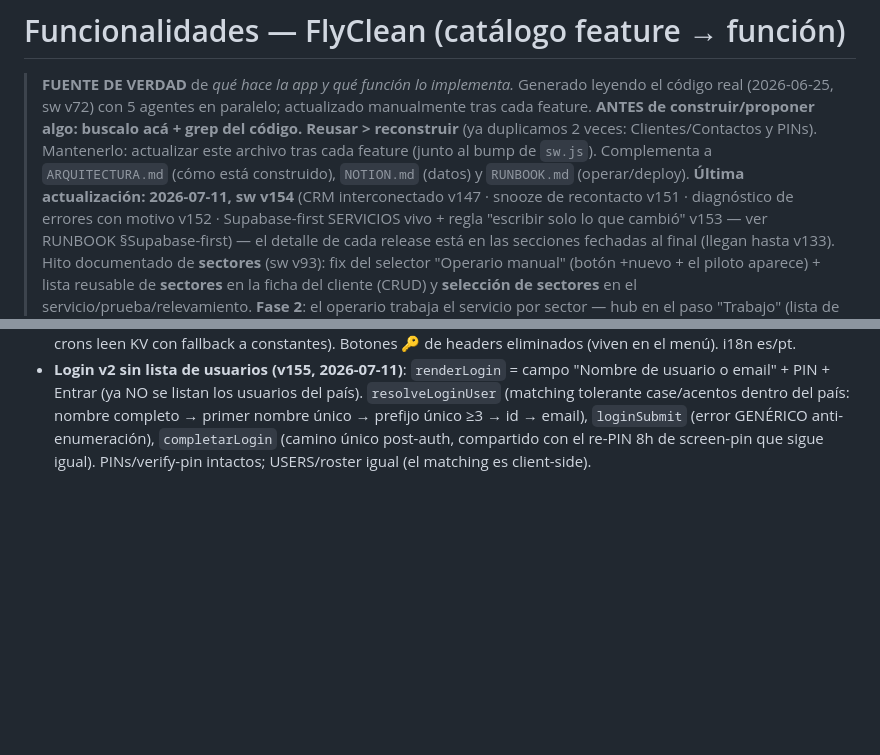
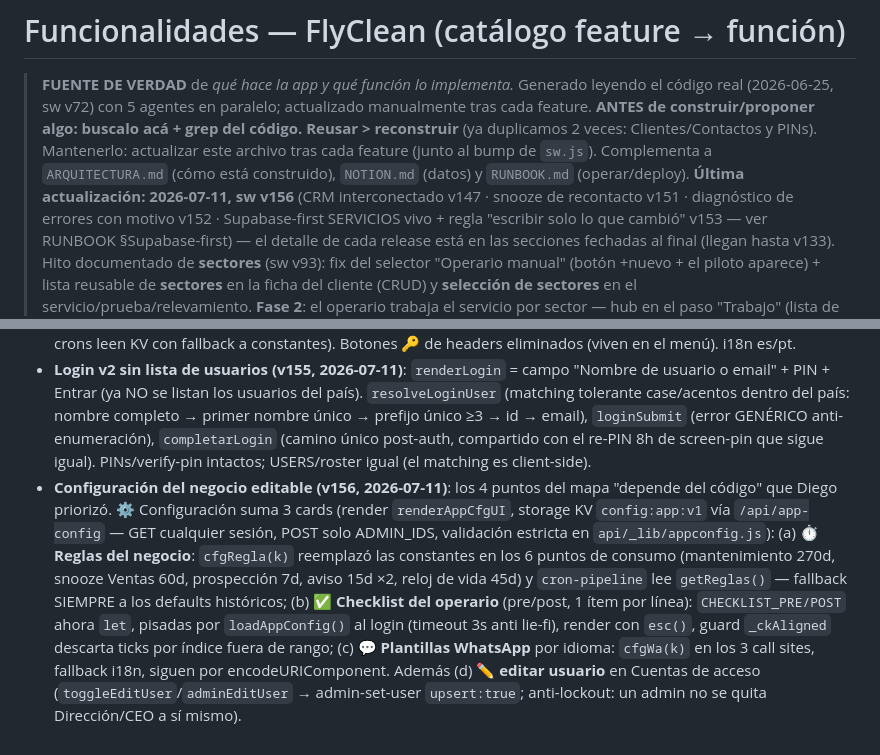
Before and after one commit to flycleanuy-dev/flyclean-app, a Markdown page: docs/FUNCIONALIDADES.md, 2 parts joined by grey strips. Drawn GitHub-style; blank space fills up the shorter version.

Commit message:
docs: configuración del negocio editable (FUNCIONALIDADES v156 + RUNBOOK)
Co-Authored-By: Claude Fable 5 <noreply@anthropic.com>

```diff
--- a/docs/FUNCIONALIDADES.md
+++ b/docs/FUNCIONALIDADES.md
@@ -5,7 +5,7 @@
 > **ANTES de construir/proponer algo: buscalo acá + grep del código. Reusar > reconstruir** (ya
 > duplicamos 2 veces: Clientes/Contactos y PINs). Mantenerlo: actualizar este archivo tras cada feature
 > (junto al bump de `sw.js`). Complementa a `ARQUITECTURA.md` (cómo está construido), `NOTION.md`
-> (datos) y `RUNBOOK.md` (operar/deploy). **Última actualización: 2026-07-11, sw v154** (CRM interconectado
+> (datos) y `RUNBOOK.md` (operar/deploy). **Última actualización: 2026-07-11, sw v156** (CRM interconectado
 > v147 · snooze de recontacto v151 · diagnóstico de errores con motivo v152 · Supabase-first SERVICIOS vivo +
 > regla "escribir solo lo que cambió" v153 — ver RUNBOOK §Supabase-first) — el detalle de cada
 > release está en las secciones fechadas al final (llegan hasta v133). Hito documentado de **sectores** (sw v93):
@@ -765,3 +765,14 @@ _Generado automáticamente del código (workflow `inventario-funcionalidades`).
   dentro del país: nombre completo → primer nombre único → prefijo único ≥3 → id → email), `loginSubmit`
   (error GENÉRICO anti-enumeración), `completarLogin` (camino único post-auth, compartido con el re-PIN 8h de
   screen-pin que sigue igual). PINs/verify-pin intactos; USERS/roster igual (el matching es client-side).
+- **Configuración del negocio editable (v156, 2026-07-11)**: los 4 puntos del mapa "depende del código" que
+  Diego priorizó. ⚙️ Configuración suma 3 cards (render `renderAppCfgUI`, storage KV `config:app:v1` vía
+  `/api/app-config` — GET cualquier sesión, POST solo ADMIN_IDS, validación estricta en `api/_lib/appconfig.js`):
+  (a) **⏱️ Reglas del negocio**: `cfgRegla(k)` reemplazó las constantes en los 6 puntos de consumo
+  (mantenimiento 270d, snooze Ventas 60d, prospección 7d, aviso 15d ×2, reloj de vida 45d) y `cron-pipeline`
+  lee `getReglas()` — fallback SIEMPRE a los defaults históricos; (b) **✅ Checklist del operario** (pre/post,
+  1 ítem por línea): `CHECKLIST_PRE/POST` ahora `let`, pisadas por `loadAppConfig()` al login (timeout 3s
+  anti lie-fi), render con `esc()`, guard `_ckAligned` descarta ticks por índice fuera de rango;
+  (c) **💬 Plantillas WhatsApp** por idioma: `cfgWa(k)` en los 3 call sites, fallback i18n, siguen por
+  encodeURIComponent. Además (d) **✏️ editar usuario** en Cuentas de acceso (`toggleEditUser`/`adminEditUser`
+  → admin-set-user `upsert:true`; anti-lockout: un admin no se quita Dirección/CEO a sí mismo).
```
Also changed, not shown: docs/RUNBOOK.md (+9 -0 lines).
